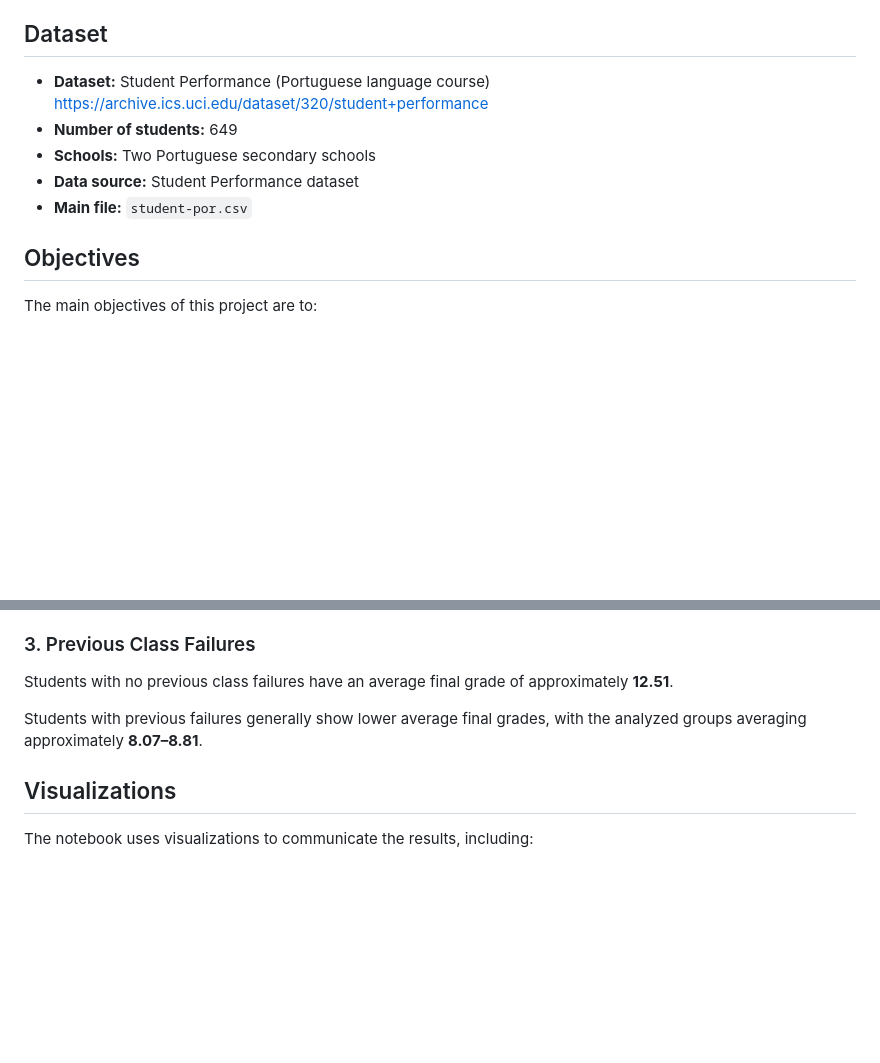
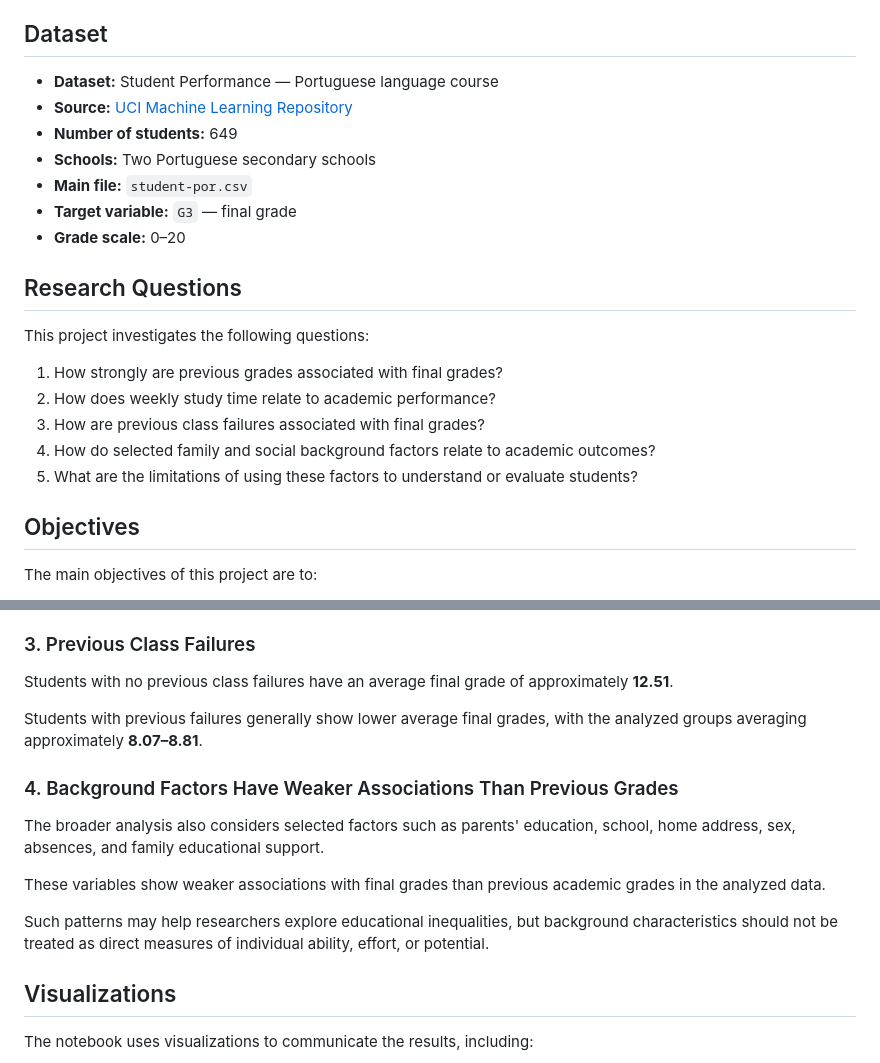
Before and after one commit to reinaq996-oss/One-page-one-finding, a Markdown page: README.md, 2 parts joined by grey strips. Rendered like a GitHub page; blank space fills up the shorter version.

Commit message:
Enhance README with dataset details and research questions
Updated dataset information and added research questions to README.

```diff
--- a/README.md
+++ b/README.md
@@ -7,11 +7,24 @@ This project explores the factors associated with students' final grades using t
 
 ## Dataset
 
-- **Dataset:** Student Performance (Portuguese language course) https://archive.ics.uci.edu/dataset/320/student+performance
+- **Dataset:** Student Performance — Portuguese language course
+- **Source:** [UCI Machine Learning Repository](https://archive.ics.uci.edu/dataset/320/student+performance)
 - **Number of students:** 649
 - **Schools:** Two Portuguese secondary schools
-- **Data source:** Student Performance dataset
 - **Main file:** `student-por.csv`
+- **Target variable:** `G3` — final grade
+- **Grade scale:** 0–20
+
+
+## Research Questions
+
+This project investigates the following questions:
+
+1. How strongly are previous grades associated with final grades?
+2. How does weekly study time relate to academic performance?
+3. How are previous class failures associated with final grades?
+4. How do selected family and social background factors relate to academic outcomes?
+5. What are the limitations of using these factors to understand or evaluate students?
 
 ## Objectives
 
@@ -57,6 +70,14 @@ Students with no previous class failures have an average final grade of approxim
 
 Students with previous failures generally show lower average final grades, with the analyzed groups averaging approximately **8.07–8.81**.
 
+### 4. Background Factors Have Weaker Associations Than Previous Grades
+
+The broader analysis also considers selected factors such as parents' education, school, home address, sex, absences, and family educational support.
+
+These variables show weaker associations with final grades than previous academic grades in the analyzed data.
+
+Such patterns may help researchers explore educational inequalities, but background characteristics should not be treated as direct measures of individual ability, effort, or potential.
+
 ## Visualizations
 
 The notebook uses visualizations to communicate the results, including:
```
